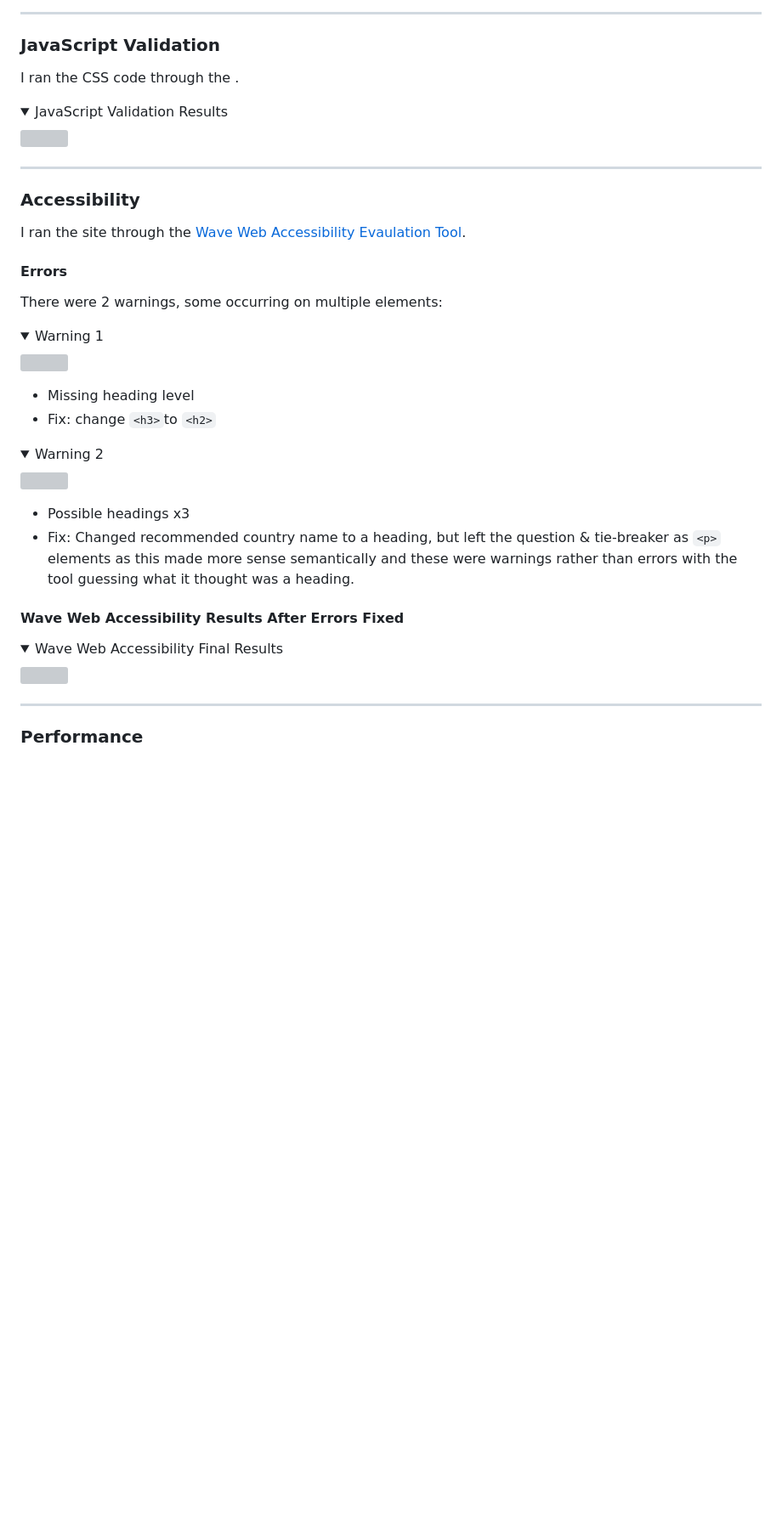
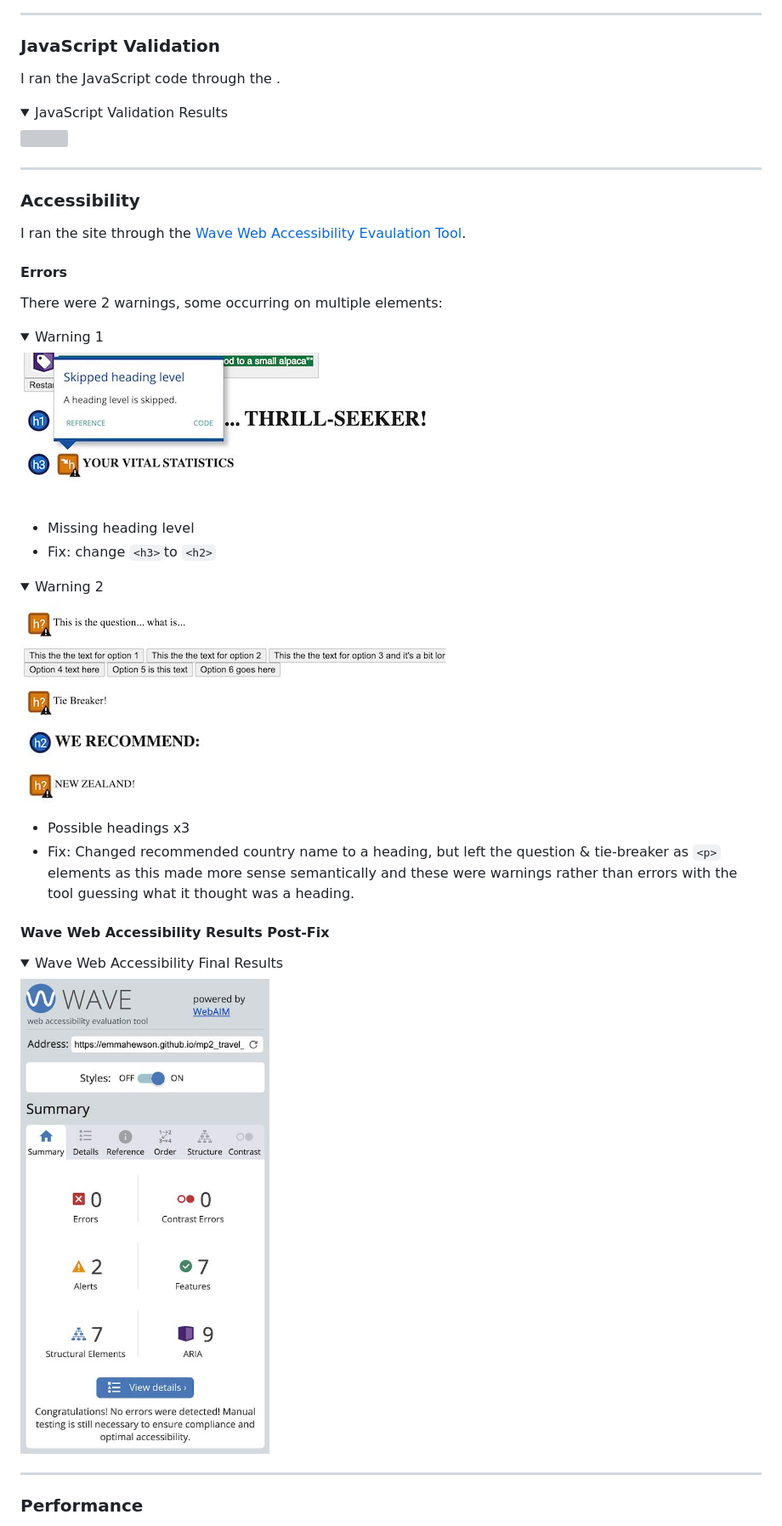
Before and after one commit to emmahewson/mp2_travel_quiz, a Markdown page: TESTING.md, the part around the change printed below. Shown: that part at 85% size. Drawn GitHub-style; pictures changed too: docs/testing/testing_waveval1.jpeg (added), docs/testing/testing_waveval2.jpeg (added), docs/testing/testing_waveval3.jpeg (added); folded sections open; blank space fills up the shorter version; grey boxes are pictures that could not be loaded.

Commit message:
add wave web aim info to README

```diff
--- a/TESTING.md
+++ b/TESTING.md
@@ -104,7 +104,7 @@ Error 2: incorrect aspect ratio value
 
 ### JavaScript Validation
 
-I ran the CSS code through the []().
+I ran the JavaScript code through the []().
 <details><summary>JavaScript Validation Results</summary>
 <img src="">
 </details>
@@ -120,24 +120,25 @@ I ran the site through the [Wave Web Accessibility Evaulation Tool](https://wave
 There were 2 warnings, some occurring on multiple elements:
 
 <details><summary>Warning 1</summary>
-<img src="">
+<img src="docs/testing/testing_waveval1.jpeg">
 </details>
 
 * Missing heading level
 * Fix: change `<h3>`to `<h2>`
 
 <details><summary>Warning 2</summary>
-<img src="">
+<img src="docs/testing/testing_waveval2.jpeg">
+<img src="docs/testing/testing_waveval3.jpeg">
 </details>
 
 * Possible headings x3
 * Fix: Changed recommended country name to a heading, but left the question & tie-breaker as `<p>` elements as this made more sense semantically and these were warnings rather than errors with the tool guessing what it thought was a heading.
 
 
-#### **Wave Web Accessibility Results After Errors Fixed**
+#### **Wave Web Accessibility Results Post-Fix**
 
 <details><summary>Wave Web Accessibility Final Results</summary>
-<img src="">
+<img src="docs/testing/testing_waveval_final.jpeg">
 </details>
 
 
```
Also changed, not shown: other parts of TESTING.md (+2 -2 lines).
